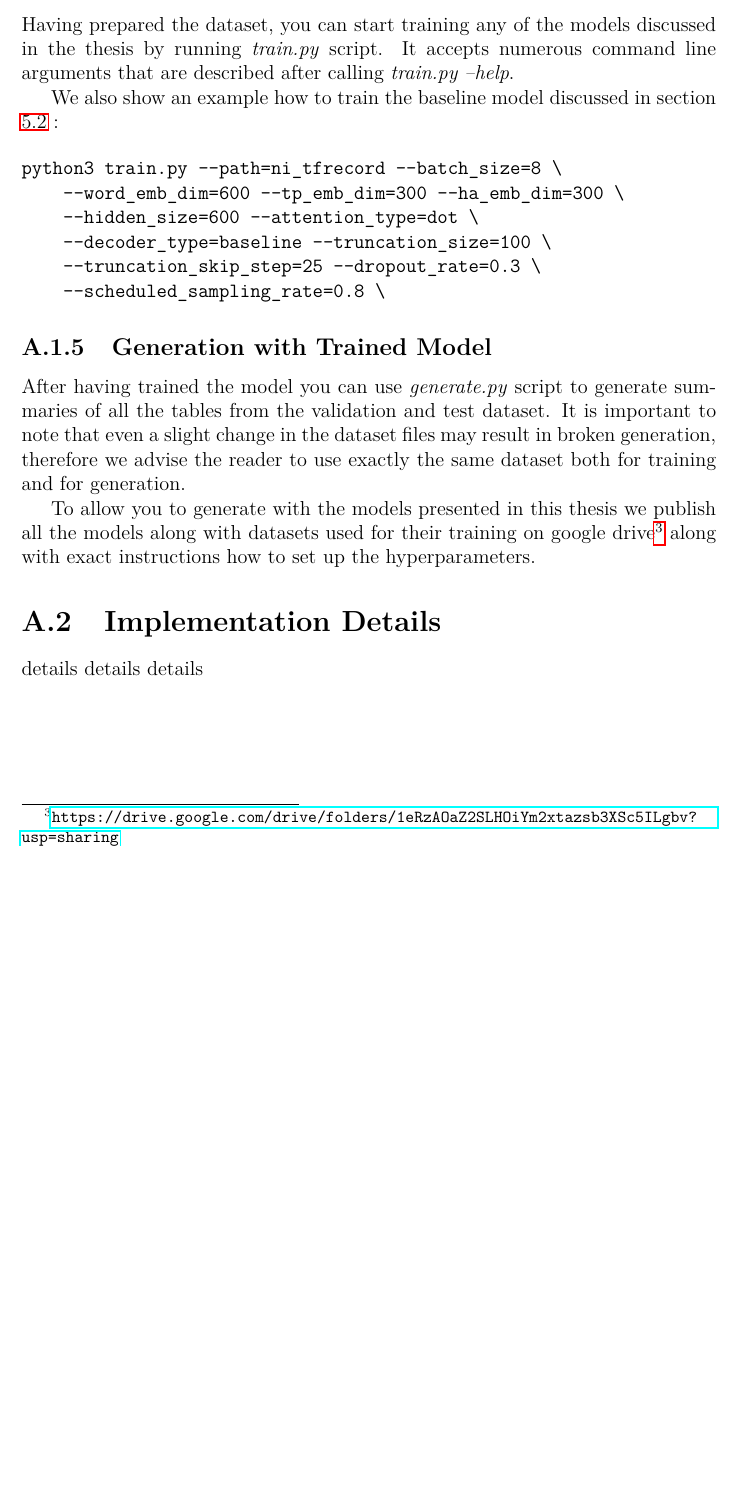
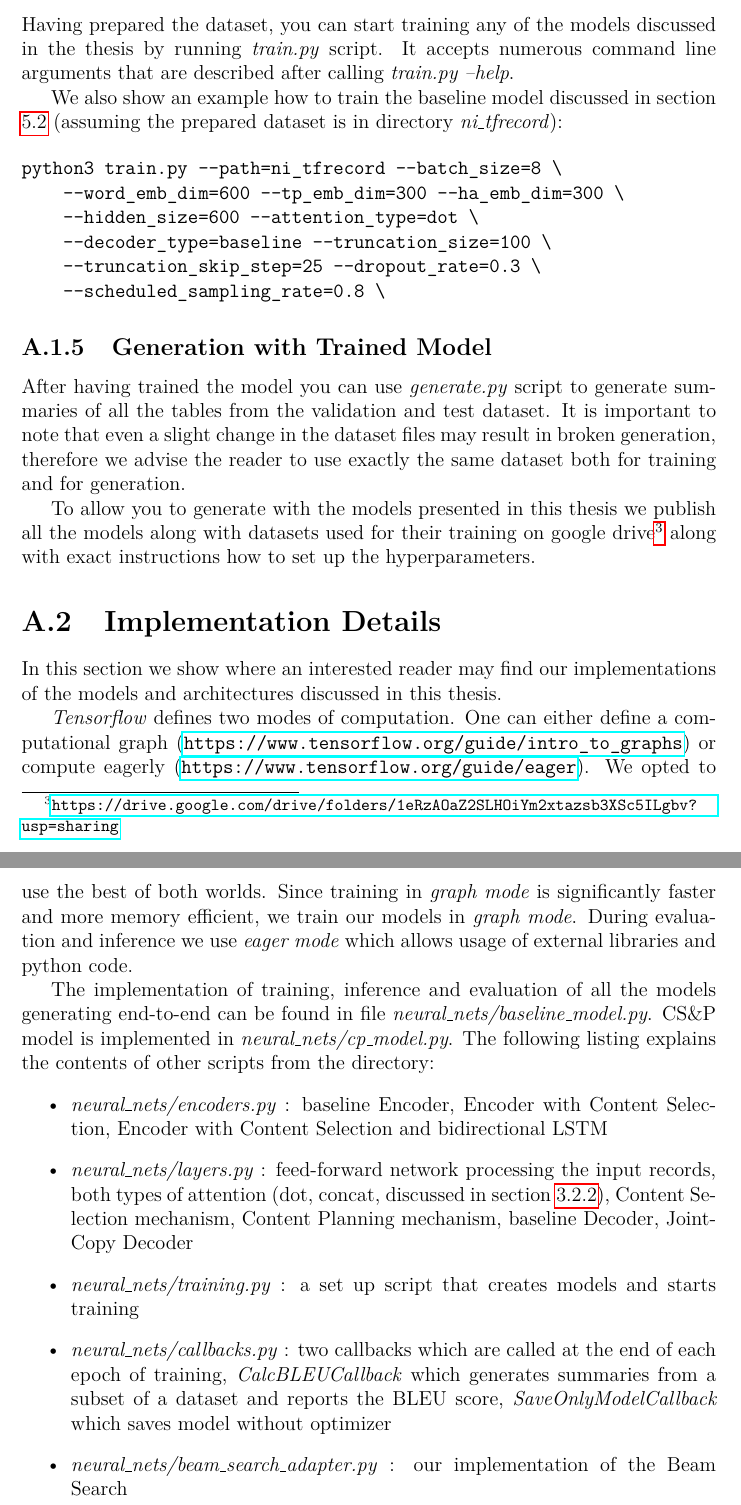
Before and after one commit to gortibaldik/TTTGen, a LaTeX thesis (thesis_text/thesis.tex, which reads thesis_text/appendixA.tex): part of page 55 of 55 before the commit and two parts of pages 55 and 56 of 56 after it, the two joined at a grey line, cut so that both start at the same text, the shorter picture padded with empty space. Compiled offline with pdfLaTeX.

Commit message:
APPENDIX A: Implementation details

```diff
--- a/thesis_text/appendixA.tex
+++ b/thesis_text/appendixA.tex
@@ -36,7 +36,7 @@ The script accepts three positional command line arguments: number of merges in
 
 Having prepared the dataset, you can start training any of the models discussed in the thesis by running \emph{train.py} script. It accepts numerous command line arguments that are described after calling \emph{train.py --help}.
 
-We also show an example how to train the baseline model discussed in section \ref{section:experiments_baseline_model} :
+We also show an example how to train the baseline model discussed in section \ref{section:experiments_baseline_model} (assuming the prepared dataset is in directory \emph{ni\_tfrecord}):
 
 \begin{verbatim}
 python3 train.py --path=ni_tfrecord --batch_size=8 \
@@ -55,4 +55,15 @@ To allow you to generate with the models presented in this thesis we publish all
 
 \section{Implementation Details}
 
-details details details
+In this section we show where an interested reader may find our implementations of the models and architectures discussed in this thesis.
+
+\emph{Tensorflow} defines two modes of computation. One can either define a computational graph (\url{https://www.tensorflow.org/guide/intro_to_graphs}) or compute eagerly (\url{https://www.tensorflow.org/guide/eager}). We opted to use the best of both worlds. Since training in \emph{graph mode} is significantly faster and more memory efficient, we train our models in \emph{graph mode}. During evaluation and inference we use \emph{eager mode} which allows usage of external libraries and python code.
+
+The implementation of training, inference and evaluation of all the models generating end-to-end can be found in file \emph{neural\_nets/baseline\_model.py}. CS\&P model is implemented in \emph{neural\_nets/cp\_model.py}. The following listing explains the contents of other scripts from the directory:
+\begin{itemize}
+    \item \emph{neural\_nets/encoders.py} : baseline Encoder, Encoder with Content Selection, Encoder with Content Selection and bidirectional LSTM
+    \item \emph{neural\_nets/layers.py} : feed-forward network processing the input records, both types of attention (dot, concat, discussed in section \ref{subsection:score_input_feeding}), Content Selection mechanism, Content Planning mechanism, baseline Decoder, Joint-Copy Decoder
+    \item \emph{neural\_nets/training.py} : a set up script that creates models and starts training
+    \item \emph{neural\_nets/callbacks.py} : two callbacks which are called at the end of each epoch of training, \emph{CalcBLEUCallback} which generates summaries from a subset of a dataset and reports the BLEU score, \emph{SaveOnlyModelCallback} which saves model without optimizer
+    \item \emph{neural\_nets/beam\_search\_adapter.py} : our implementation of the Beam \linebreak Search
+\end{itemize}
```
Also changed, not shown: thesis_text/thesis.pdf, thesis_text/appendixA.tex (4 more changed lines).
